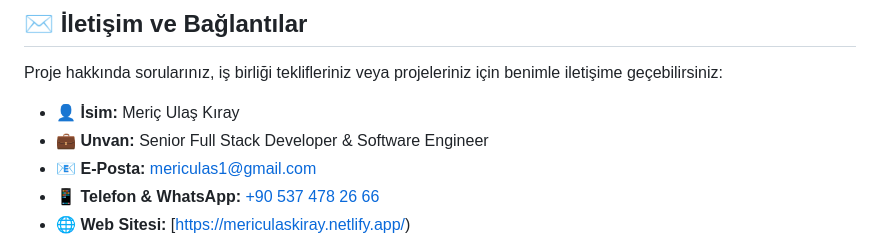
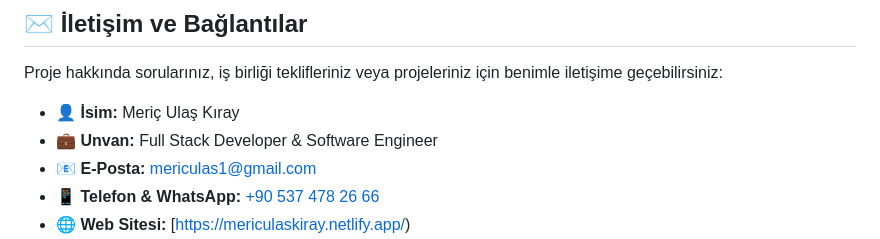
Before and after one commit to mericulasK/Mericulaskiray-Personal-Website, a Markdown page: README.md, the part around the change. GitHub-like rendering.

Commit message:
Change job title in README
Updated job title to Full Stack Developer.

```diff
--- a/README.md
+++ b/README.md
@@ -171,7 +171,7 @@ Proje, **Netlify** üzerinde barındırılmakta olup GitHub deposu ile **Continu
 Proje hakkında sorularınız, iş birliği teklifleriniz veya projeleriniz için benimle iletişime geçebilirsiniz:
 
 - 👤 **İsim:** Meriç Ulaş Kıray
-- 💼 **Unvan:** Senior Full Stack Developer & Software Engineer
+- 💼 **Unvan:** Full Stack Developer & Software Engineer
 - 📧 **E-Posta:** [mericulas1@gmail.com](mailto:mericulas1@gmail.com)
 - 📱 **Telefon & WhatsApp:** [+90 537 478 26 66](https://wa.me/905374782666)
 - 🌐 **Web Sitesi:** [https://mericulaskiray.netlify.app/)
```
